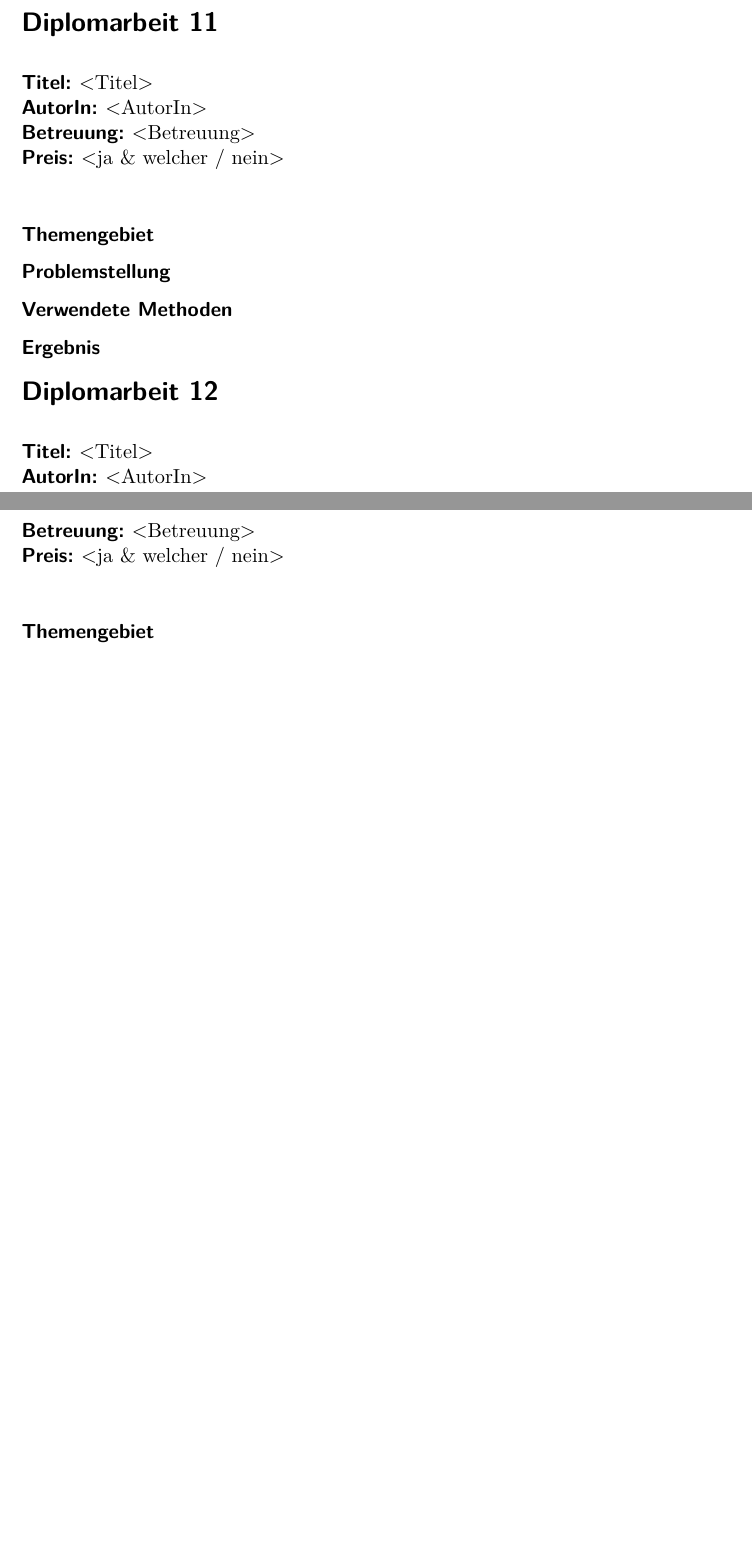
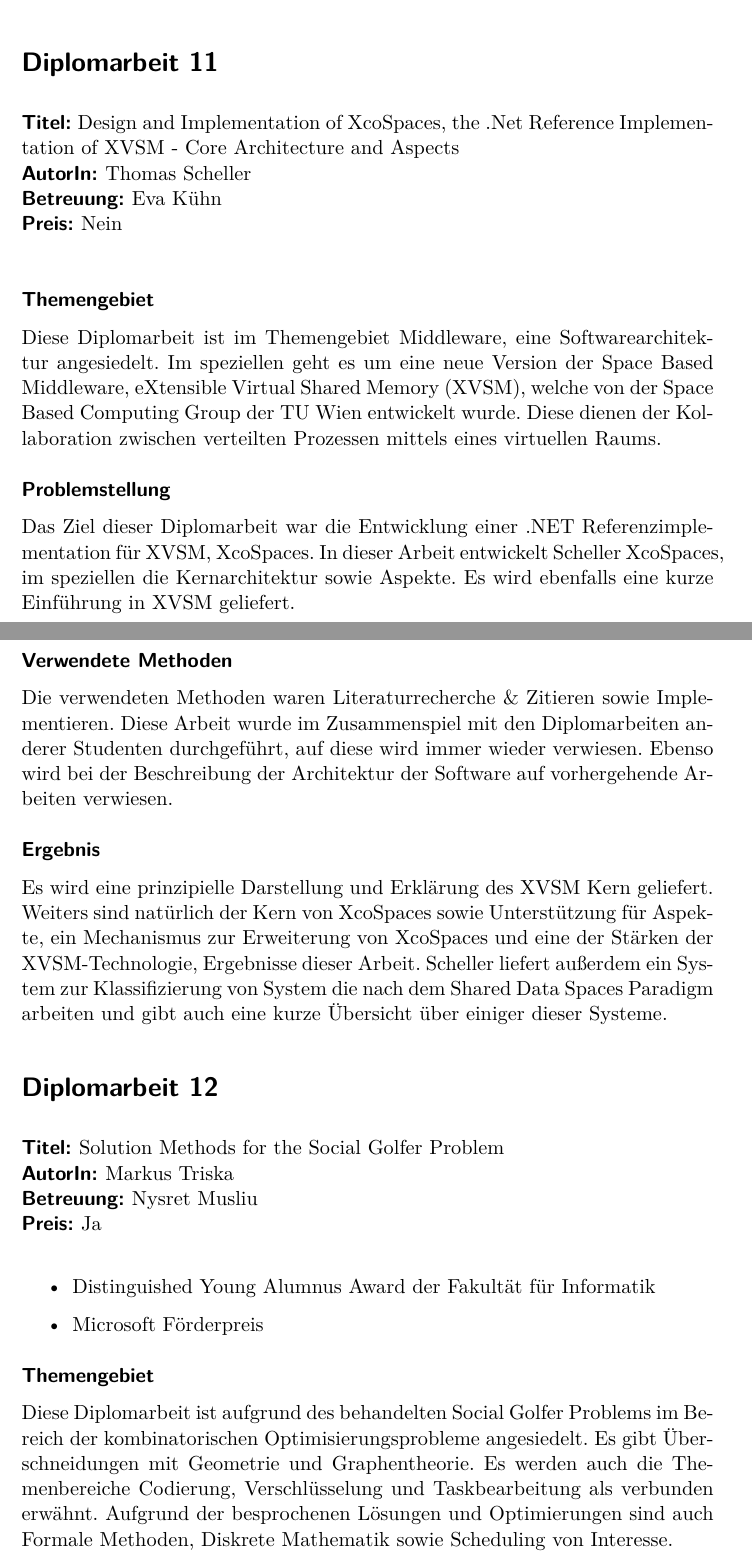
Before and after one commit to fleckb/forschungsmethoden, a LaTeX problem sheet (uebung-1/report.tex, which reads uebung-1/hw.tex): two parts of pages 9 and 10 of 10 before the commit and two parts of pages 10 and 11 of 12 after it, joined at a grey line, cut so that both start at the same text, the shorter picture padded with empty space. Compiled offline with pdfLaTeX; an older LaTeX class or package is replaced by its successor.

Commit message:
Arbeit 1 und 2, Bib-References

```diff
--- a/uebung-1/hw.tex
+++ b/uebung-1/hw.tex
@@ -19,2 +21,3 @@
 
 \minisec{Ergebnis}
+Aus der Arbeit resultierten primär der überarbeitete LindaCoordinator sowie die JavaSpaces API für MozartSpaces. Diese API erlaubt es für JavaSpaces entwickelte Systeme und Anwendungen ohne Änderung auch MozartSpaces zu verwenden. Die erstellten Benchmarks beweisen, dass das entwickelte JavaSpaces Frontend nicht viel langsamer, in manchen Fällen sogar schneller, als bestehende JavaSpaces Implementationen ist.
@@ -24,36 +26,43 @@
 %
 \section*{\thesisheading} % (fold)
 
-\thesis{Titel}{<Titel>}
-\thesis{AutorIn}{<AutorIn>}
-\thesis{Betreuung}{<Betreuung>}
-\thesis{Preis}{<ja \& welcher / nein>}
+\thesis{Titel}{Design and Implementation of XcoSpaces, the .Net Reference Implementation of XVSM - Core Architecture and Aspects}
+\thesis{AutorIn}{Thomas Scheller}
+\thesis{Betreuung}{Eva Kühn}
+\thesis{Preis}{Nein}
 
 % 3-5 Sätze zu jedem der folg. Punkte jeder Diplomarbeit
-
 \minisec{Themengebiet}
+Diese Diplomarbeit ist im Themengebiet Middleware, eine Softwarearchitektur angesiedelt. Im speziellen geht es um eine neue Version der Space Based Middleware, eXtensible Virtual Shared Memory (XVSM), welche von der Space Based Computing Group der TU Wien entwickelt wurde. Diese dienen der Kollaboration zwischen verteilten Prozessen mittels eines virtuellen Raums.
 
 \minisec{Problemstellung}
+Das Ziel dieser Diplomarbeit war die Entwicklung einer .NET Referenzimplementation für XVSM, XcoSpaces. In dieser Arbeit entwickelt Scheller XcoSpaces, im speziellen die Kernarchitektur sowie Aspekte. Es wird ebenfalls eine kurze Einführung in XVSM geliefert.
 
 \minisec{Verwendete Methoden}
+Die verwendeten Methoden waren Literaturrecherche \& Zitieren sowie Implementieren. Diese Arbeit wurde im Zusammenspiel mit den Diplomarbeiten anderer Studenten durchgeführt, auf diese wird immer wieder verwiesen. Ebenso wird bei der Beschreibung der Architektur der Software auf vorhergehende Arbeiten verwiesen.
 
 \minisec{Ergebnis}
-
+Es wird eine prinzipielle Darstellung und Erklärung des XVSM Kern geliefert. Weiters sind natürlich der Kern von XcoSpaces sowie Unterstützung für Aspekte, ein Mechanismus zur Erweiterung von XcoSpaces und eine der Stärken der XVSM-Technologie, Ergebnisse dieser Arbeit. Scheller liefert außerdem ein System zur Klassifizierung von System die nach dem Shared Data Spaces Paradigm arbeiten und gibt auch eine kurze Übersicht über einiger dieser Systeme.
 
 % Dritte Arbeit
 %
 \section*{\thesisheading} % (fold)
 
-\thesis{Titel}{<Titel>}
-\thesis{AutorIn}{<AutorIn>}
-\thesis{Betreuung}{<Betreuung>}
-\thesis{Preis}{<ja \& welcher / nein>}
+\thesis{Titel}{Solution Methods for the Social Golfer Problem}
+\thesis{AutorIn}{Markus Triska}
+\thesis{Betreuung}{Nysret Musliu}
+\thesis{Preis}{Ja}\begin{itemize}
+\item Distinguished Young Alumnus Award der Fakultät für Informatik
+\item Microsoft Förderpreis
+\end{itemize}
 
 % 3-5 Sätze zu jedem der folg. Punkte jeder Diplomarbeit
 
 \minisec{Themengebiet}
+Diese Diplomarbeit ist aufgrund des behandelten Social Golfer Problems im Bereich der kombinatorischen Optimisierungsprobleme angesiedelt. Es gibt Überschneidungen mit Geometrie und Graphentheorie. Es werden auch die Themenbereiche Codierung, Verschlüsselung und Taskbearbeitung als verbunden erwähnt. Aufgrund der besprochenen Lösungen und Optimierungen sind auch Formale Methoden, Diskrete Mathematik sowie Scheduling von Interesse.
 
 \minisec{Problemstellung}
+
 
 \minisec{Verwendete Methoden}
 
```
Also changed, not shown: uebung-1/Forschungsmethoden-uebung-1.bib (+24 -0 lines), uebung-1/hw.tex (13 more changed lines).
